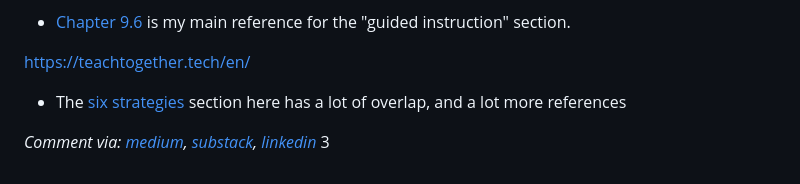
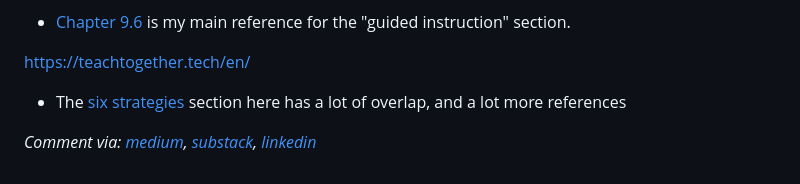
Before and after one commit to sjonany/sjonany.github.io, a Markdown page: posts/how-to-build-mental-models-for-cs-concepts.md, the part around the change. Drawn GitHub-style.

Commit message:
Update how-to-build-mental-models-for-cs-concepts.md
Deleted trailing number

```diff
--- a/posts/how-to-build-mental-models-for-cs-concepts.md
+++ b/posts/how-to-build-mental-models-for-cs-concepts.md
@@ -74,4 +74,3 @@ https://teachtogether.tech/en/
 - The [six strategies](https://teachtogether.tech/en/#s:individual-strategies) section here has a lot of overlap, and a lot more references
 
 *Comment via: [medium](https://medium.com/p/9c0a41571ae6), [substack](https://stephenjonany.substack.com/p/how-to-build-mental-models-for-cs), [linkedin](https://www.linkedin.com/pulse/how-build-mental-models-cs-concepts-stephen-jonany-obcfc/)*
-3
```
